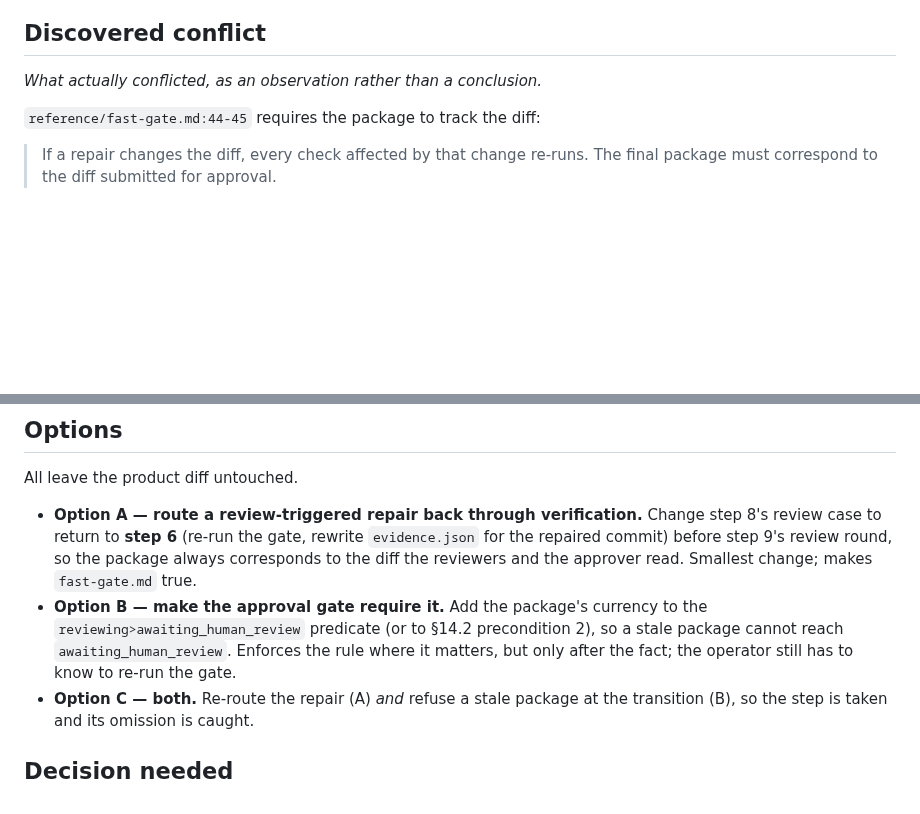
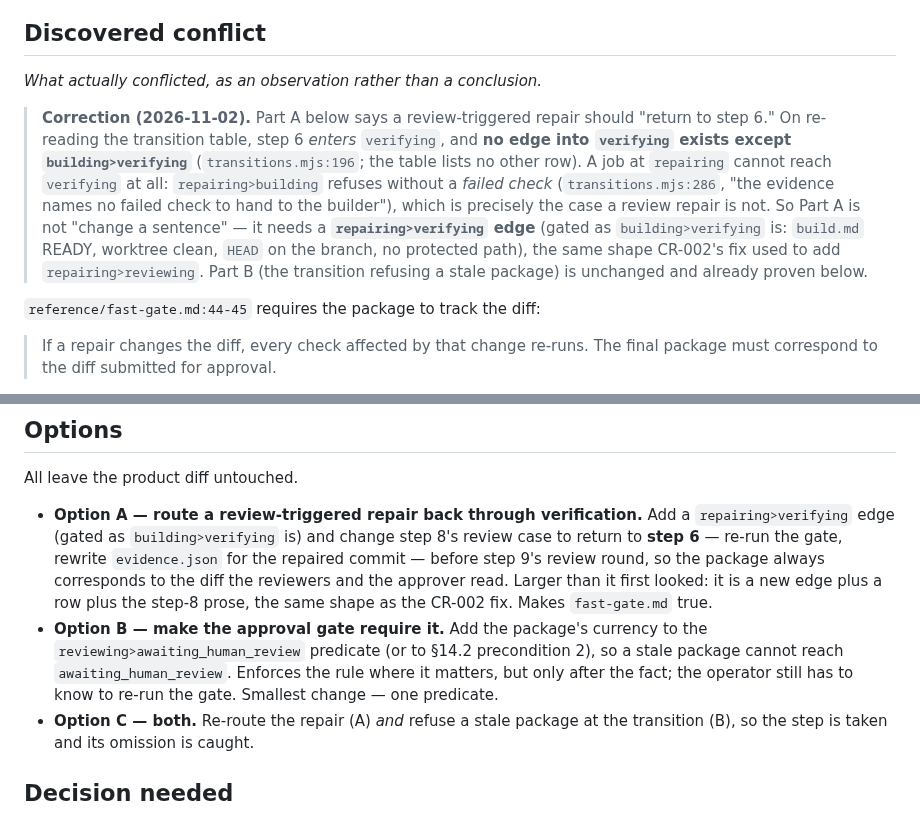
Before and after one commit to tcyber925-del/ethioai-venture-website, a Markdown page: factory/changes/CR-006.md, 2 parts joined by grey strips. GitHub-like rendering; blank space fills up the shorter version.

Commit message:
ENG-109: CR-006 — correct part A: 'return to step 6' needs a repairing>verifying edge, not prose alone

```diff
--- a/factory/changes/CR-006.md
+++ b/factory/changes/CR-006.md
@@ -14,6 +14,19 @@ construction.
 ## Discovered conflict
 
 *What actually conflicted, as an observation rather than a conclusion.*
+
+> **Correction (2026-11-02).** Part A below says a review-triggered repair should
+> "return to step 6." On re-reading the transition table, step 6 *enters*
+> `verifying`, and **no edge into `verifying` exists except `building>verifying`**
+> (`transitions.mjs:196`; the table lists no other row). A job at `repairing`
+> cannot reach `verifying` at all: `repairing>building` refuses without a *failed
+> check* (`transitions.mjs:286`, "the evidence names no failed check to hand to
+> the builder"), which is precisely the case a review repair is not. So Part A is
+> not "change a sentence" — it needs a **`repairing>verifying` edge** (gated as
+> `building>verifying` is: `build.md` READY, worktree clean, `HEAD` on the branch,
+> no protected path), the same shape CR-002's fix used to add
+> `repairing>reviewing`. Part B (the transition refusing a stale package) is
+> unchanged and already proven below.
 
 `reference/fast-gate.md:44-45` requires the package to track the diff:
 
@@ -128,15 +141,17 @@ Left in place, unchanged, at the time of writing:
 All leave the product diff untouched.
 
 - **Option A — route a review-triggered repair back through verification.**
-  Change step 8's review case to return to **step 6** (re-run the gate, rewrite
-  `evidence.json` for the repaired commit) before step 9's review round, so the
+  Add a `repairing>verifying` edge (gated as `building>verifying` is) and change
+  step 8's review case to return to **step 6** — re-run the gate, rewrite
+  `evidence.json` for the repaired commit — before step 9's review round, so the
   package always corresponds to the diff the reviewers and the approver read.
-  Smallest change; makes `fast-gate.md` true.
+  Larger than it first looked: it is a new edge plus a row plus the step-8 prose,
+  the same shape as the CR-002 fix. Makes `fast-gate.md` true.
 - **Option B — make the approval gate require it.** Add the package's currency
   to the `reviewing>awaiting_human_review` predicate (or to §14.2 precondition 2),
   so a stale package cannot reach `awaiting_human_review`. Enforces the rule
   where it matters, but only after the fact; the operator still has to know to
-  re-run the gate.
+  re-run the gate. Smallest change — one predicate.
 - **Option C — both.** Re-route the repair (A) *and* refuse a stale package at
   the transition (B), so the step is taken and its omission is caught.
 
```
